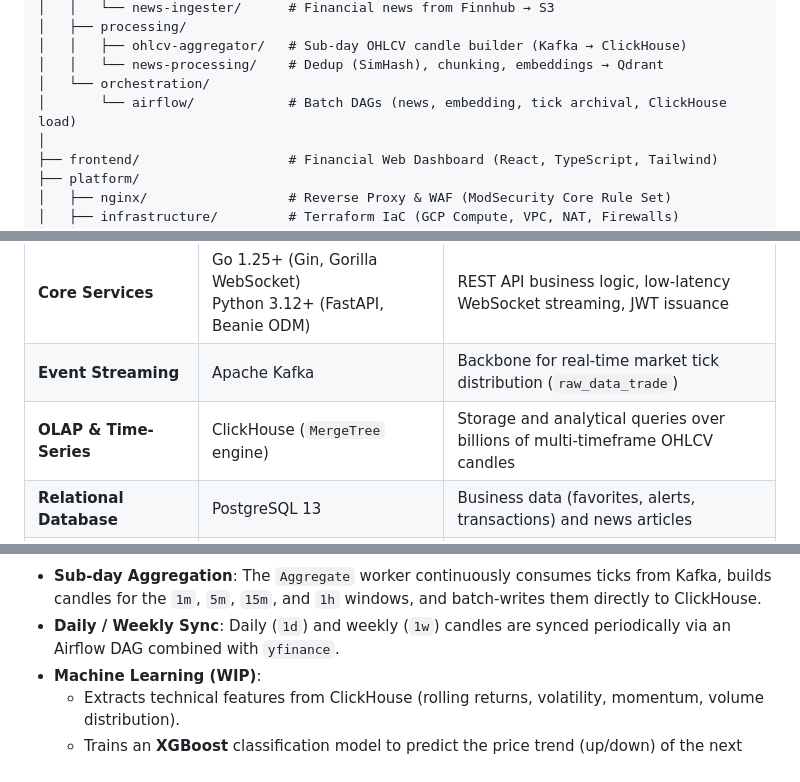
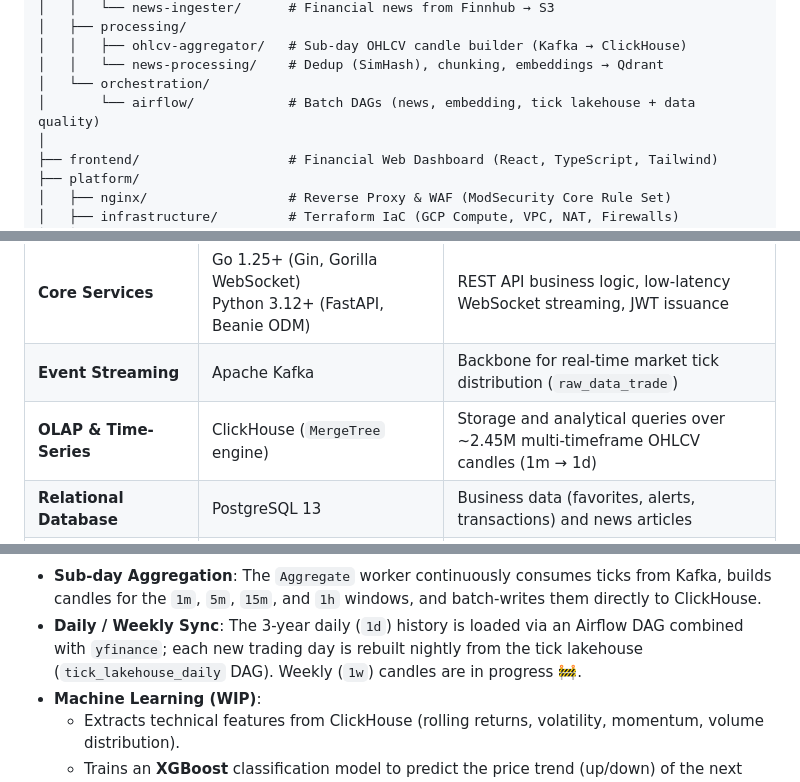
Before and after one commit to kasync-lang/Kstock, a Markdown page: README.md, 3 parts joined by grey strips. GitHub-like rendering.

Commit message:
docs: real candle volume and nightly daily bars in README

````diff
--- a/README.md
+++ b/README.md
@@ -179,7 +179,7 @@ Kstock/
 │   │   ├── ohlcv-aggregator/   # Sub-day OHLCV candle builder (Kafka → ClickHouse)
 │   │   └── news-processing/    # Dedup (SimHash), chunking, embeddings → Qdrant
 │   └── orchestration/
-│       └── airflow/            # Batch DAGs (news, embedding, tick archival, ClickHouse load)
+│       └── airflow/            # Batch DAGs (news, embedding, tick lakehouse + data quality)
 │
 ├── frontend/                   # Financial Web Dashboard (React, TypeScript, Tailwind)
 ├── platform/
@@ -201,7 +201,7 @@ Kstock/
 | **Gateway & WAF** | Nginx LTS, OWASP ModSecurity CRS | Reverse proxy, rate limiting, SSL termination, and OWASP Top 10 defense |
 | **Core Services** | Go 1.25+ (Gin, Gorilla WebSocket)<br>Python 3.12+ (FastAPI, Beanie ODM) | REST API business logic, low-latency WebSocket streaming, JWT issuance |
 | **Event Streaming** | Apache Kafka | Backbone for real-time market tick distribution (`raw_data_trade`) |
-| **OLAP & Time-Series** | ClickHouse (`MergeTree` engine) | Storage and analytical queries over billions of multi-timeframe OHLCV candles |
+| **OLAP & Time-Series** | ClickHouse (`MergeTree` engine) | Storage and analytical queries over ~2.45M multi-timeframe OHLCV candles (1m → 1d) |
 | **Relational Database** | PostgreSQL 13 | Business data (favorites, alerts, transactions) and news articles |
 | **Document Store & Cache** | MongoDB, Redis (LRU 512MB) | User profiles, Refresh Token management, Sessions, and transient cache |
 | **Data Lake & Storage** | AWS S3 / Cloudflare R2, Apache Parquet | Compressed Parquet raw ticks and raw news JSON |
@@ -256,7 +257,7 @@ flowchart LR
 ```
 
 - **Sub-day Aggregation**: The `Aggregate` worker continuously consumes ticks from Kafka, builds candles for the `1m`, `5m`, `15m`, and `1h` windows, and batch-writes them directly to ClickHouse.
-- **Daily / Weekly Sync**: Daily (`1d`) and weekly (`1w`) candles are synced periodically via an Airflow DAG combined with `yfinance`.
+- **Daily / Weekly Sync**: The 3-year daily (`1d`) history is loaded via an Airflow DAG combined with `yfinance`; each new trading day is rebuilt nightly from the tick lakehouse (`tick_lakehouse_daily` DAG). Weekly (`1w`) candles are in progress 🚧.
 - **Machine Learning (WIP)**:
   - Extracts technical features from ClickHouse (rolling returns, volatility, momentum, volume distribution).
   - Trains an **XGBoost** classification model to predict the price trend (up/down) of the next trading session.
````
Also changed, not shown: other parts of README.md (+2 -1 lines).
